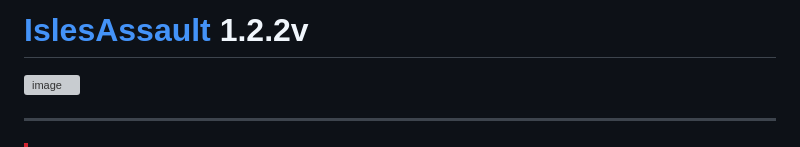
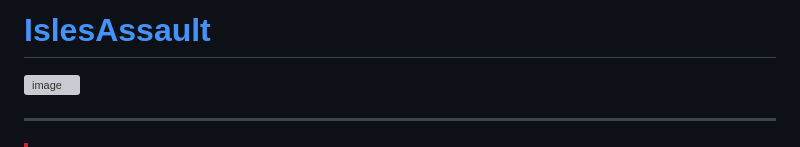
Before and after one commit to BRO-Fedka/IslesAssault, a Markdown page: README.md, the part around the change. Rendered like a GitHub page; grey boxes are pictures that could not be loaded.

```diff
--- a/README.md
+++ b/README.md
@@ -1,4 +1,4 @@
-#  [IslesAssault](http://80.68.156.140) <super>1.2.2v<super>
+#  [IslesAssault](http://80.68.156.140)
 ![image](http://80.68.156.140/static/VKBG.png)
 ___
 >[!CAUTION]
```
